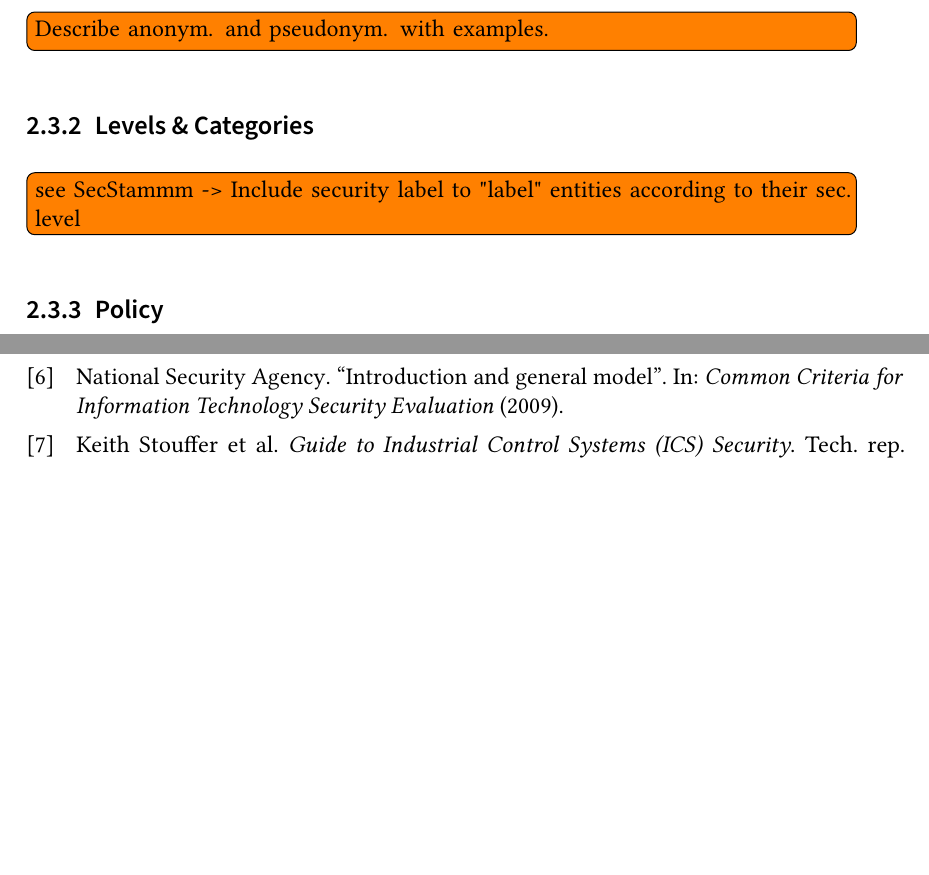
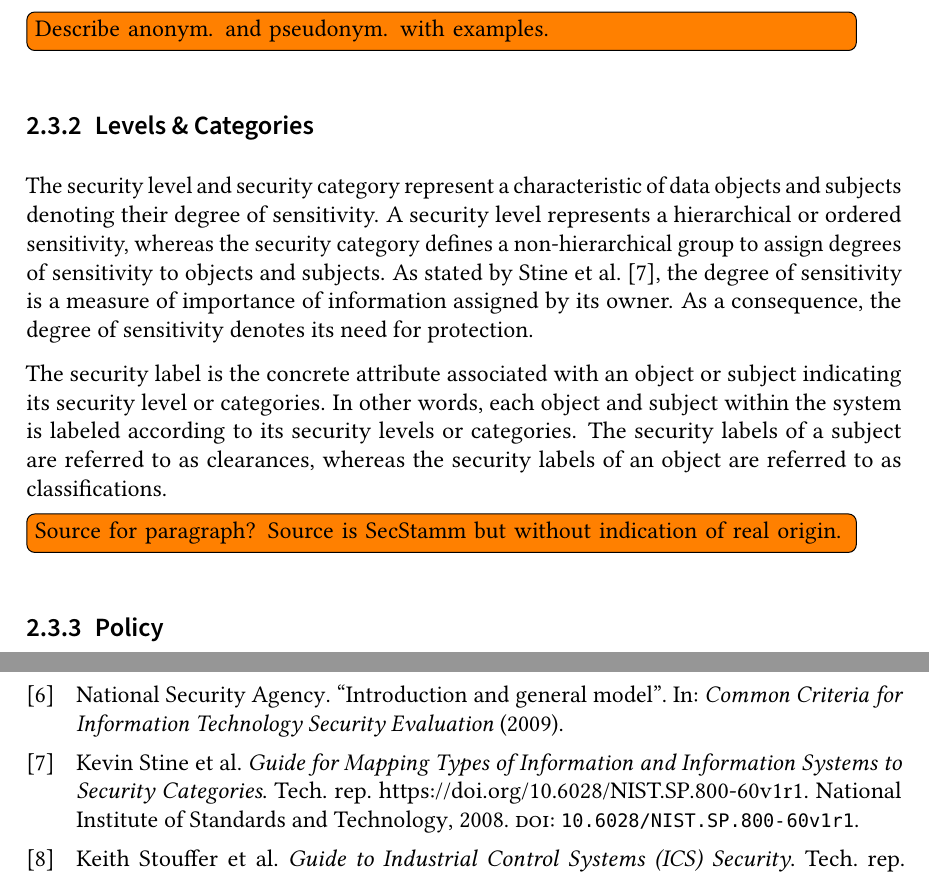
Before and after one commit to gstuer/thesis-master, a LaTeX thesis (proposal/thesis.tex, which reads proposal/sections/fundamentals.tex): two parts of pages 16 and 22 of 22 before the commit and two parts of pages 16 and 23 of 23 after it, joined at a grey line, cut so that both start at the same text, the shorter picture padded with empty space. Compiled offline with pdfLaTeX.

Commit message:
Add fundamentals of security levels & categories

```diff
--- a/proposal/sections/fundamentals.tex
+++ b/proposal/sections/fundamentals.tex
@@ -199,7 +199,15 @@ Pseudonymization is a weaker form of anonymization allowing the processing of pe
 \todo{Describe anonym. and pseudonym. with examples.}
 
 \subsection{Levels \& Categories}
-\todo{see SecStammm -> Include security label to "label" entities according to their sec. level}
+The security level and security category represent a characteristic of data objects and subjects denoting their degree of sensitivity.
+A security level represents a hierarchical or ordered sensitivity, whereas the security category defines a non-hierarchical group to assign degrees of sensitivity to objects and subjects.
+As stated by \citeauthor{Stine2008} \cite{Stine2008}, the degree of sensitivity is a measure of importance of information assigned by its owner.
+As a consequence, the degree of sensitivity denotes its need for protection.
+
+The security label is the concrete attribute associated with an object or subject indicating its security level or categories.
+In other words, each object and subject within the system is labeled according to its security levels or categories.
+The security labels of a subject are referred to as clearances, whereas the security labels of an object are referred to as classifications.
+\todo{Source for paragraph? Source is SecStamm but without indication of real origin.}
 
 \subsection{Policy}
 \todo{see SecStammm}
```
Also changed, not shown: bibliography/masterthesis.bib (+9 -0 lines), proposal/sections/fundamentals.tex (2 more changed lines).
